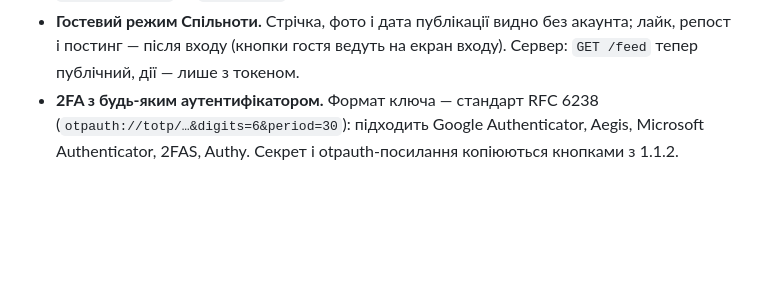
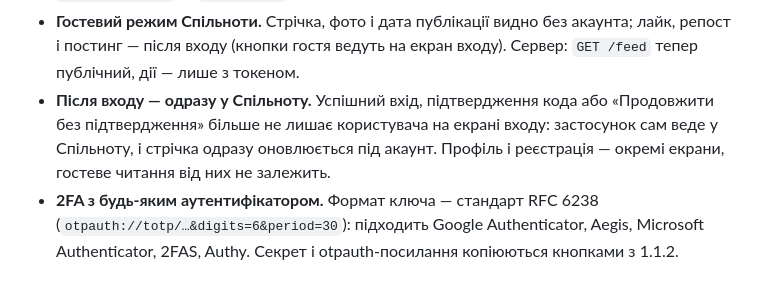
Before and after one commit to Mugen00/AMPS_MK, a Markdown page: CHANGELOG.md, the part around the change. Drawn GitHub-style; blank space fills up the shorter version.

Commit message:
docs: 1.1.3 — автоперехід у Спільноту після входу

```diff
--- a/CHANGELOG.md
+++ b/CHANGELOG.md
@@ -31,6 +31,11 @@
 - **Гостевий режим Спільноти.** Стрічка, фото і дата публікації видно без
   акаунта; лайк, репост і постинг — після входу (кнопки гостя ведуть на
   екран входу). Сервер: `GET /feed` тепер публічний, дії — лише з токеном.
+- **Після входу — одразу у Спільноту.** Успішний вхід, підтвердження кода
+  або «Продовжити без підтвердження» більше не лишає користувача на екрані
+  входу: застосунок сам веде у Спільноту, і стрічка одразу оновлюється
+  під акаунт. Профіль і реєстрація — окремі екрани, гостеве читання від
+  них не залежить.
 - **2FA з будь-яким аутентифікатором.** Формат ключа — стандарт RFC 6238
   (`otpauth://totp/…&digits=6&period=30`): підходить Google Authenticator,
   Aegis, Microsoft Authenticator, 2FAS, Authy. Секрет і otpauth-посилання
```
